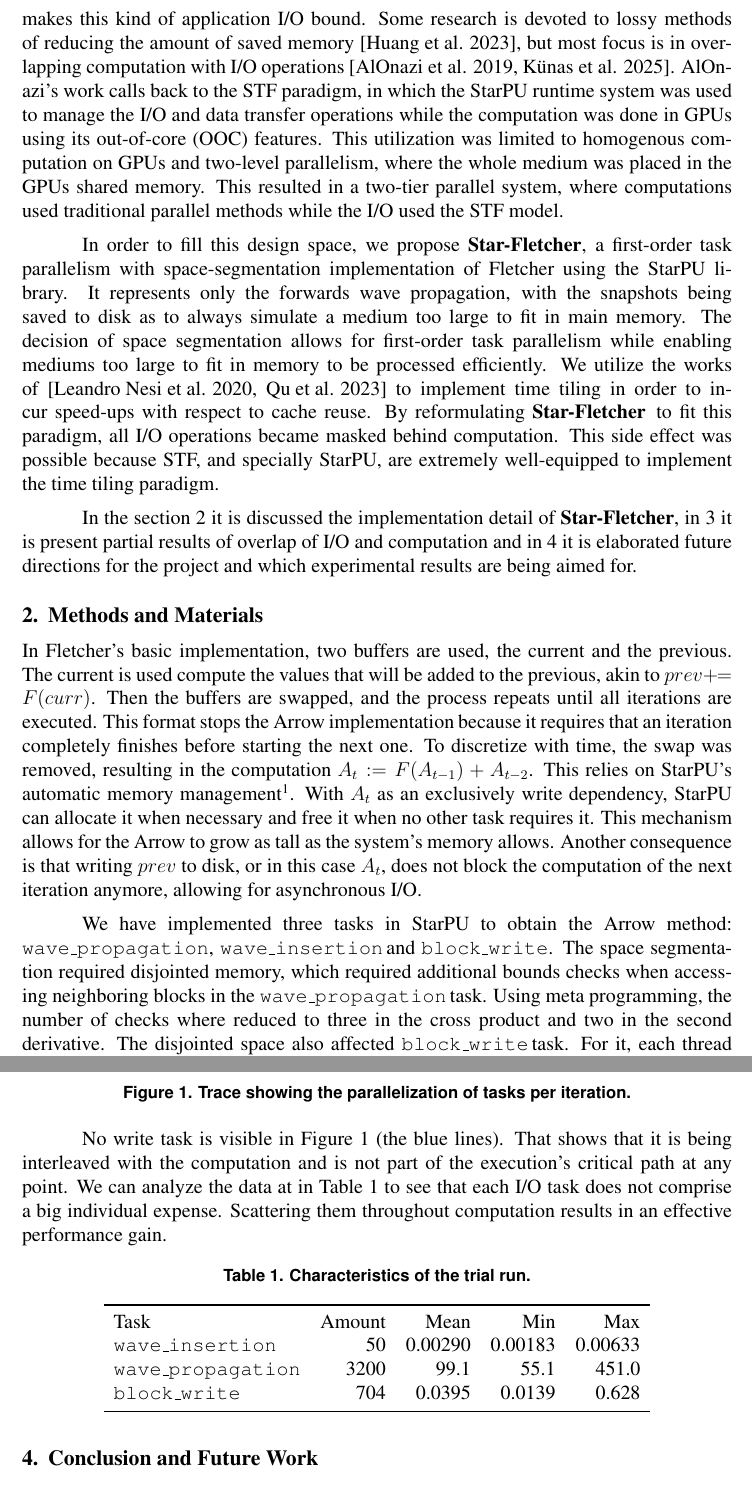
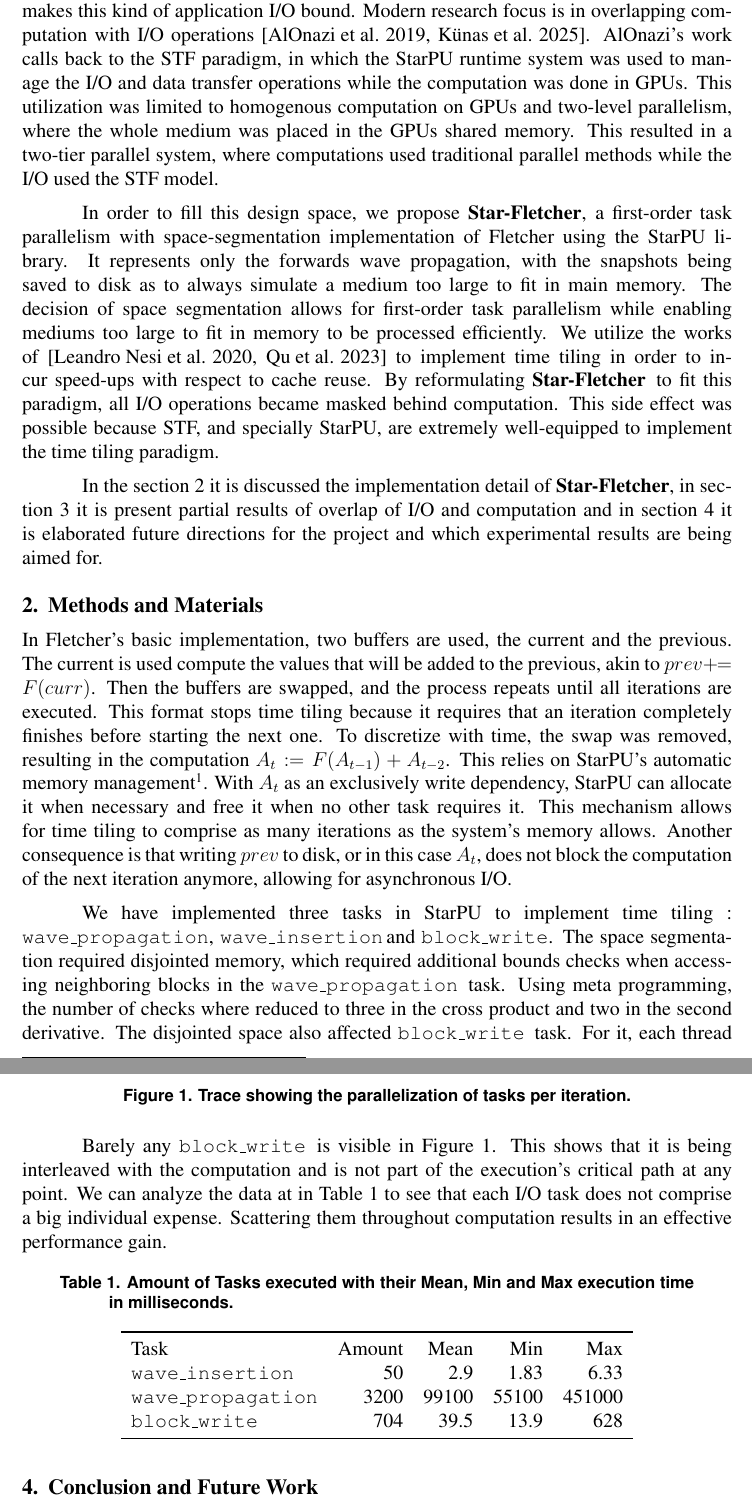
Before and after one commit to Sacolle/ERAD-experimentos, a LaTeX paper (tex/erad-paper.tex): two parts of pages 2 and 3 of 4, joined at a grey line, cut so that both start at the same text. Compiled offline with pdfLaTeX.

Commit message:
correções vini

```diff
--- a/tex/erad-paper.tex
+++ b/tex/erad-paper.tex
@@ -45,5 +45,5 @@
 
-	One important characteristic of RTM is that it's recorded data between the forwards and backwards propagation can be massive. A normal volume of $1000 \times 1000 \times 500$ saved in FP64 results in $~4Gb$ of data, which is saved many times during execution. That makes this kind of application I/O bound. Some research is devoted to lossy methods of reducing the amount of saved memory \cite{huang_towards_2023}, but most focus is in overlapping computation with I/O operations \cite{alonazi_asynchronous_2019, kunas_enhancing_2025}. AlOnazi's work calls back to the STF paradigm, in which the StarPU runtime system was used to manage the I/O and data transfer operations while the computation was done in GPUs using its out-of-core (OOC) features. This utilization was limited to homogenous computation on GPUs and two-level parallelism, where the whole medium was placed in the GPUs shared memory. This resulted in a two-tier parallel system, where computations used traditional parallel methods while the I/O used the STF model.
+	One important characteristic of RTM is that it's recorded data between the forwards and backwards propagation can be massive. A normal volume of $1000 \times 1000 \times 500$ saved in FP64 results in $~4Gb$ of data, which is saved many times during execution. That makes this kind of application I/O bound. Modern research focus is in overlapping computation with I/O operations \cite{alonazi_asynchronous_2019, kunas_enhancing_2025}. AlOnazi's work calls back to the STF paradigm, in which the StarPU runtime system was used to manage the I/O and data transfer operations while the computation was done in GPUs. This utilization was limited to homogenous computation on GPUs and two-level parallelism, where the whole medium was placed in the GPUs shared memory. This resulted in a two-tier parallel system, where computations used traditional parallel methods while the I/O used the STF model.
 
 	In order to fill this design space, we propose \starflet, a first-order task parallelism with space-segmentation implementation of Fletcher using the StarPU library. It represents only the forwards wave propagation, with the snapshots being saved to disk as to always simulate a medium too large to fit in main memory. The decision of space segmentation allows for first-order task parallelism while enabling mediums too large to fit in memory to be processed efficiently. We utilize the works of \cite{leandro_nesi_task-based_2020,qu_exploiting_2023} to implement time tiling in order to incur speed-ups with respect to cache reuse. By reformulating \starflet \, to fit this paradigm, all I/O operations became masked behind computation. This side effect was possible because STF, and  specially StarPU, are extremely well-equipped to implement the time tiling paradigm.
 
@@ -57,13 +57,13 @@
 	\fi
 
 
-	In the section \ref{sec:methodsandmaterials} it is discussed the implementation detail of \starflet, in \ref{sec:parcialresults} it is present partial results of overlap of I/O and computation and in \ref{sec:conclusion} it is elaborated future directions for the project and which experimental results are being aimed for.
+	In the section \ref{sec:methodsandmaterials} it is discussed the implementation detail of \starflet, in section \ref{sec:parcialresults} it is present partial results of overlap of I/O and computation and in section \ref{sec:conclusion} it is elaborated future directions for the project and which experimental results are being aimed for.
 
 \section{Methods and Materials}
 \label{sec:methodsandmaterials}
-	In Fletcher's basic implementation, two buffers are used, the current and the previous. The current is used compute the values that will be added to the previous, akin to $prev +\!\!= F(curr)$. Then the buffers are swapped, and the process repeats until all iterations are executed. This format stops the Arrow implementation because it requires that an iteration completely finishes before starting the next one. To discretize with time, the swap was removed, resulting in the computation $A_{t} := F(A_{t-1}) + A_{t-2}$. This relies on StarPU's automatic memory management\footnote{Chapter 27.2 of StarPU's manual \url{https://files.inria.fr/starpu/doc/html/AdvancedDataManagement.html}}. With $A_{t}$ as an exclusively write dependency, StarPU can allocate it when necessary and free it when no other task requires it. This mechanism allows for the Arrow to grow as tall as the system's memory allows. Another consequence is that writing $prev$ to disk, or in this case $A_t$, does not block the computation of the next iteration anymore, allowing for asynchronous I/O.
+	In Fletcher's basic implementation, two buffers are used, the current and the previous. The current is used compute the values that will be added to the previous, akin to $prev +\!\!= F(curr)$. Then the buffers are swapped, and the process repeats until all iterations are executed. This format stops time tiling because it requires that an iteration completely finishes before starting the next one. To discretize with time, the swap was removed, resulting in the computation $A_{t} := F(A_{t-1}) + A_{t-2}$. This relies on StarPU's automatic memory management\footnote{Chapter 27.2 of StarPU's manual \url{https://files.inria.fr/starpu/doc/html/AdvancedDataManagement.html}}. With $A_{t}$ as an exclusively write dependency, StarPU can allocate it when necessary and free it when no other task requires it. This mechanism allows for time tiling to comprise as many iterations as the system's memory allows. Another consequence is that writing $prev$ to disk, or in this case $A_t$, does not block the computation of the next iteration anymore, allowing for asynchronous I/O.
 
-	We have implemented three tasks in StarPU to obtain the Arrow method: \waveprop, \waveinsert\,and \blockwrite. The space segmentation required disjointed memory, which required additional bounds checks when accessing neighboring blocks in the \waveprop\,task. Using meta programming, the number of checks where reduced to three in the cross product and two in the second derivative. The disjointed space also affected \blockwrite\,task. For it, each thread used its own file and wrote the received blocks in them with some metadata that enables later reconstruction of the full volume. Currently, on program termination, a script congeals all these files into one, which will be integrated in the final application.
+	We have implemented three tasks in StarPU to implement time tiling : \waveprop, \waveinsert\,and \blockwrite. The space segmentation required disjointed memory, which required additional bounds checks when accessing neighboring blocks in the \waveprop\, task. Using meta programming, the number of checks where reduced to three in the cross product and two in the second derivative. The disjointed space also affected \blockwrite\, task. For it, each thread used its own file and wrote the received blocks in them with some metadata that enables later reconstruction of the full volume. Currently, on program termination, a script congeals all these files into one, which will be integrated in the final application.
 
 \section{Preliminary Results}
 \label{sec:parcialresults}
@@ -78,18 +78,18 @@
 	\label{img:graph}
 \end{figure}
 
-No write task is visible in Figure \ref{img:graph} (the blue lines). That shows that it is being interleaved with the computation and is not part of the execution's critical path at any point. We can analyze the data at in Table \ref{tab:iobench} to see that each I/O task does not comprise a big individual expense. Scattering them throughout computation results in an effective performance gain.
+Barely any \blockwrite\, is visible in Figure \ref{img:graph}. This shows that it is being interleaved with the computation and is not part of the execution's critical path at any point. We can analyze the data at in Table \ref{tab:iobench} to see that each I/O task does not comprise a big individual expense. Scattering them throughout computation results in an effective performance gain.
 
 \begin{table}[ht]
     \centering
-    \caption{Characteristics of the trial run.}
+    \caption{Amount of Tasks executed with their Mean, Min and Max execution time in milliseconds.}
     \label{tab:iobench}
     \begin{tabular}{lrrrr}
         \toprule
         Task & Amount & Mean & Min & Max \\
-        \waveinsert & 50 & 0.00290 & 0.00183 & 0.00633 \\
-        \waveprop & 3200 & 99.1 & 55.1 & 451.0 \\
-        \blockwrite & 704 & 0.0395 & 0.0139 & 0.628 \\
+        \waveinsert & 50 & 2.9 & 1.83 & 6.33 \\
+        \waveprop & 3200 & 99100 & 55100 & 451000 \\
+        \blockwrite & 704 & 39.5 & 13.9 & 628 \\
         \bottomrule
     \end{tabular}
 \end{table}
```
Also changed, not shown: tex/erad-paper.pdf, tex/erad-paper.tex (14 more changed lines), 1 other file.
